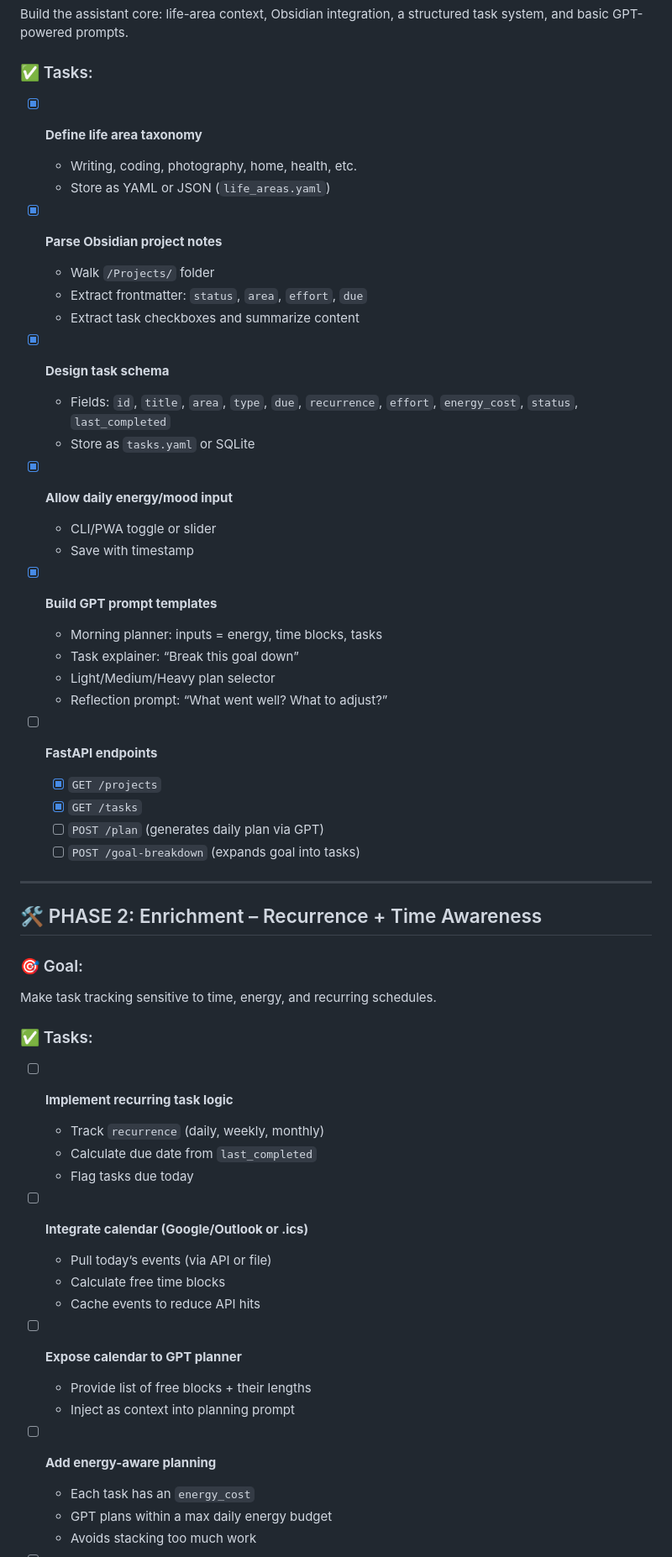
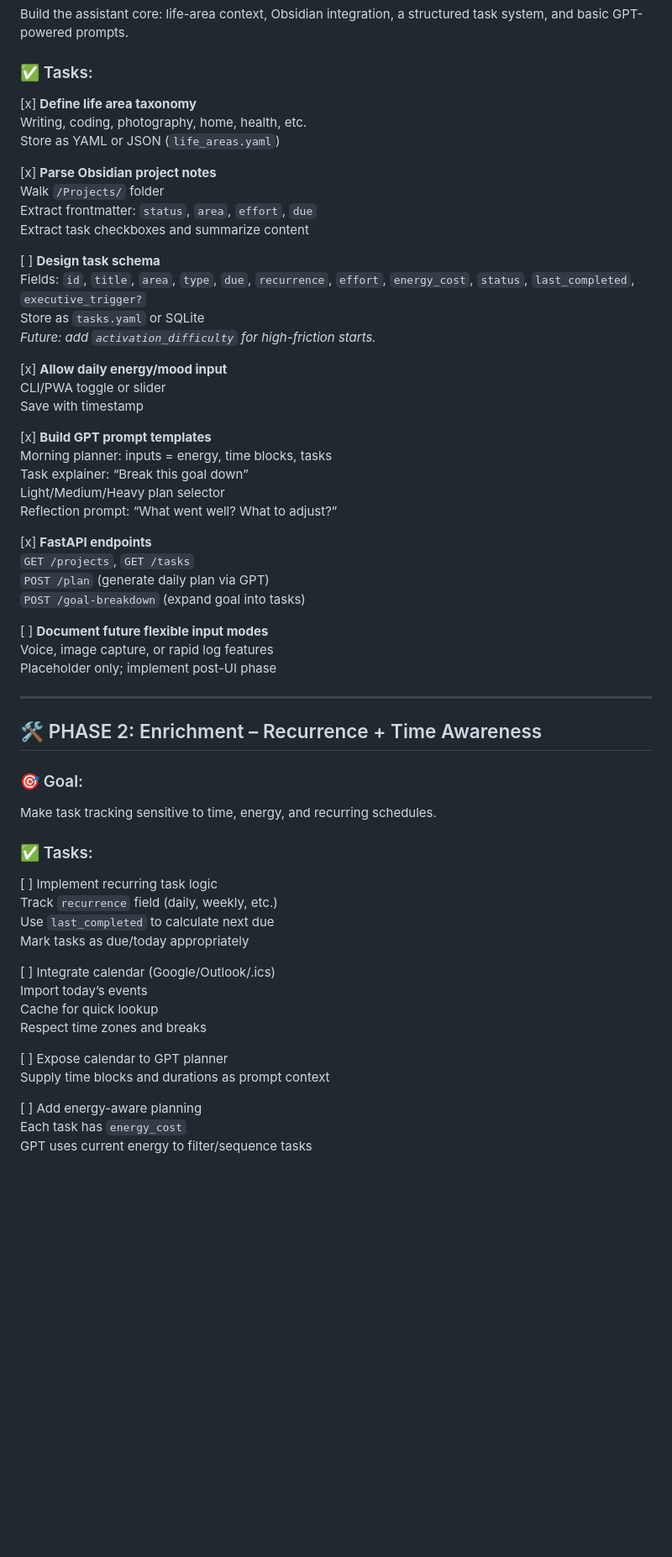
Before and after one commit to EoghannIrving/mindloom, a Markdown page: Mindloom Roadmap.md, the part around the change printed below. Shown: that part at 84% size. Rendered like a GitHub page; blank space fills up the shorter version.

```diff
--- a/Mindloom Roadmap.md
+++ b/Mindloom Roadmap.md
@@ -13,34 +13,38 @@ Build the assistant core: life-area context, Obsidian integration, a structured
 
 ### ✅ Tasks:
 
-- [x] **Define life area taxonomy**
-  - Writing, coding, photography, home, health, etc.
-  - Store as YAML or JSON (`life_areas.yaml`)
+[x] **Define life area taxonomy**
+  Writing, coding, photography, home, health, etc.
+  Store as YAML or JSON (`life_areas.yaml`)
 
-- [x] **Parse Obsidian project notes**
-  - Walk `/Projects/` folder
-  - Extract frontmatter: `status`, `area`, `effort`, `due`
-  - Extract task checkboxes and summarize content
+[x] **Parse Obsidian project notes**
+  Walk `/Projects/` folder
+  Extract frontmatter: `status`, `area`, `effort`, `due`
+  Extract task checkboxes and summarize content
 
-- [x] **Design task schema**
-  - Fields: `id`, `title`, `area`, `type`, `due`, `recurrence`, `effort`, `energy_cost`, `status`, `last_completed`
-  - Store as `tasks.yaml` or SQLite
+[ ] **Design task schema**
+  Fields: `id`, `title`, `area`, `type`, `due`, `recurrence`, `effort`, `energy_cost`, `status`, `last_completed`, `executive_trigger?`
+  Store as `tasks.yaml` or SQLite
+  _Future: add `activation_difficulty` for high-friction starts._
 
-- [X] **Allow daily energy/mood input**
-  - CLI/PWA toggle or slider
-  - Save with timestamp
+[x] **Allow daily energy/mood input**
+  CLI/PWA toggle or slider
+  Save with timestamp
 
-- [x] **Build GPT prompt templates**
-  - Morning planner: inputs = energy, time blocks, tasks
-  - Task explainer: “Break this goal down”
-  - Light/Medium/Heavy plan selector
-  - Reflection prompt: “What went well? What to adjust?”
+[x] **Build GPT prompt templates**
+  Morning planner: inputs = energy, time blocks, tasks
+  Task explainer: “Break this goal down”
+  Light/Medium/Heavy plan selector
+  Reflection prompt: “What went well? What to adjust?”
 
-- [ ] **FastAPI endpoints**
-  - [x] `GET /projects`
-  - [x] `GET /tasks`
-  - [ ] `POST /plan` (generates daily plan via GPT)
-  - [ ] `POST /goal-breakdown` (expands goal into tasks)
+[x] **FastAPI endpoints**
+  `GET /projects`, `GET /tasks`
+  `POST /plan` (generate daily plan via GPT)
+  `POST /goal-breakdown` (expand goal into tasks)
+
+[ ] **Document future flexible input modes**
+  Voice, image capture, or rapid log features
+  Placeholder only; implement post-UI phase
 
 ---
 
@@ -51,22 +55,20 @@ Make task tracking sensitive to time, energy, and recurring schedules.
 
 ### ✅ Tasks:
 
-- [ ] **Implement recurring task logic**
-  - Track `recurrence` (daily, weekly, monthly)
-  - Calculate due date from `last_completed`
-  - Flag tasks due today
+[ ] Implement recurring task logic
+  Track `recurrence` field (daily, weekly, etc.)
+  Use `last_completed` to calculate next due
+  Mark tasks as due/today appropriately
 
-- [ ] **Integrate calendar (Google/Outlook or .ics)**
-  - Pull today’s events (via API or file)
-  - Calculate free time blocks
-  - Cache events to reduce API hits
+[ ] Integrate calendar (Google/Outlook/.ics)
+  Import today’s events
+  Cache for quick lookup
+  Respect time zones and breaks
 
-- [ ] **Expose calendar to GPT planner**
-  - Provide list of free blocks + their lengths
-  - Inject as context into planning prompt
+[ ] Expose calendar to GPT planner
+  Supply time blocks and durations as prompt context
 
-- [ ] **Add energy-aware planning**
-  - Each task has an `energy_cost`
-  - GPT plans within a max daily energy budget
-  - Avoids stacking too much work
+[ ] Add energy-aware planning
+  Each task has `energy_cost`
+  GPT uses current energy to filter/sequence tasks
 
```
Also changed, not shown: other parts of Mindloom Roadmap.md (+104 -76 lines).
